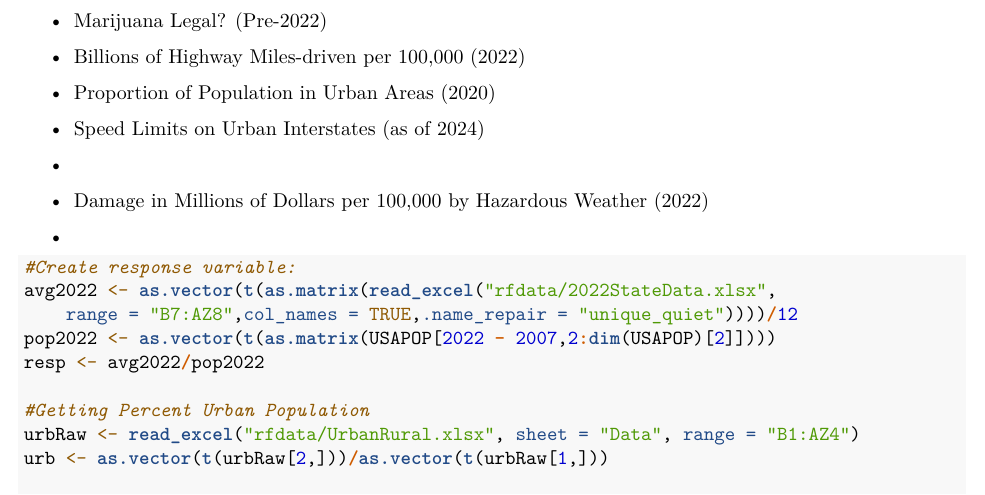
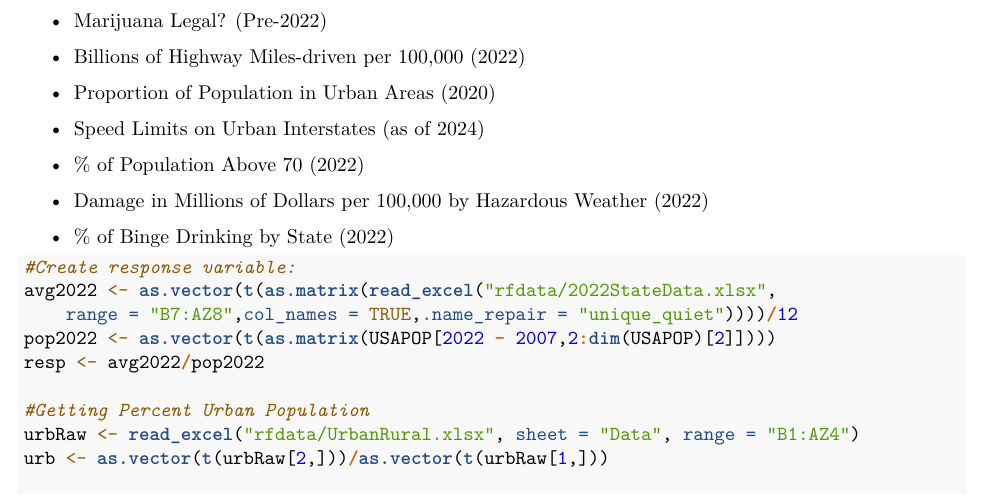
Before and after one commit to dg3358/Columbia-ACTU-5840-Project, an R Markdown document (GroupProject.Rmd): part of page 10 of 18, cut so that both start at the same text. The pictures show the output file GroupProject.pdf that the author committed with the source.

Commit message:
Actually done!

````diff
--- a/GroupProject.Rmd
+++ b/GroupProject.Rmd
@@ -180,9 +180,9 @@ Features to split on: (Note Rhode Island legalized on 05/22/2022 so it should pr
 \item Billions of Highway Miles-driven per 100,000 (2022)
 \item Proportion of Population in Urban Areas (2020)
 \item Speed Limits on Urban Interstates (as of 2024)
-\item % of Population Above 70 (2022)
+\item \% of Population Above 70 (2022)
 \item Damage in Millions of Dollars per 100,000 by Hazardous Weather (2022)
-\item % of Binge Drinking by State (2022)
+\item \% of Binge Drinking by State (2022)
 \end{itemize}
 
 ```{r, include = TRUE}
````
Also changed, not shown: GroupProject.pdf.
